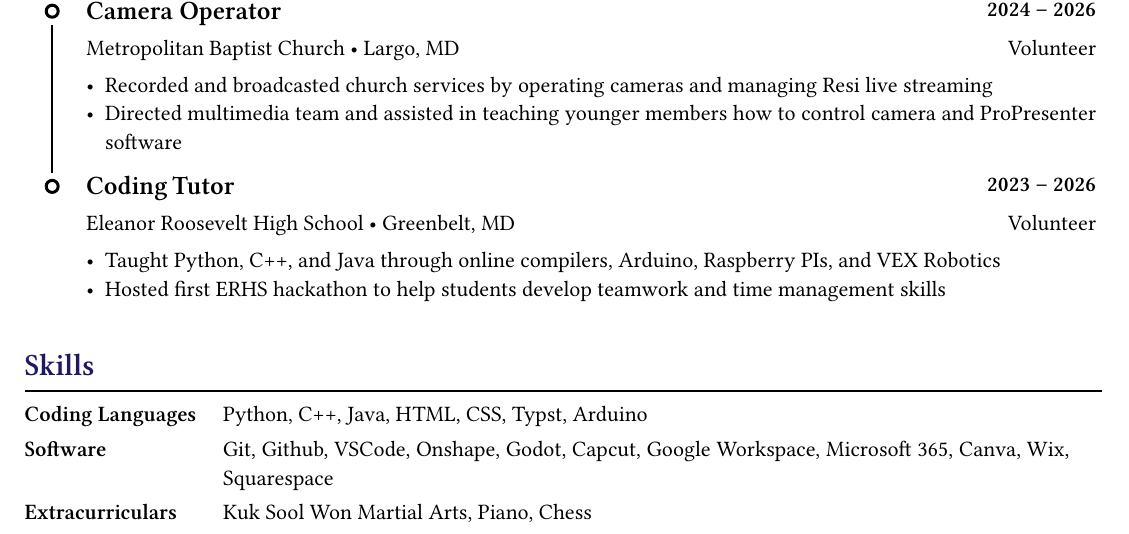
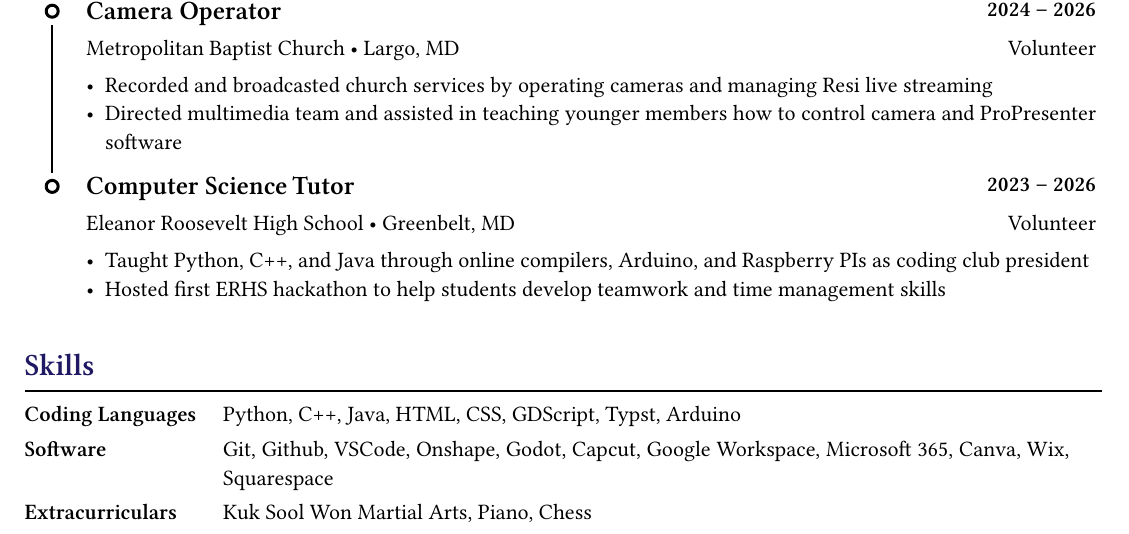
Before and after one commit to Isaiah15414/college-resume, a Typst document (resume.typ): part of the page, cut so that both start at the same text. Compiled offline with Typst 0.15; a missing font is replaced by an installed copy or a similar font.

Commit message:
✨ Improved Coding Tutor job title and description

```diff
--- a/resume.typ
+++ b/resume.typ
@@ -76,13 +76,13 @@
         ),
       ),
       ..timeline(last: true, job(
-        title: [Coding Tutor],
+        title: [Computer Science Tutor],
         subtitle: [Eleanor Roosevelt High School • Greenbelt, MD],
         start-time: [2023],
         end-time: [2026],
         description: [Volunteer],
         [
-          - Taught Python, C++, and Java through online compilers, Arduino, Raspberry PIs, and VEX Robotics
+          - Taught Python, C++, and Java through online compilers, Arduino, and Raspberry PIs as coding club president
           - Hosted first ERHS hackathon to help students develop teamwork and time management skills
         ],
       )),
@@ -91,7 +91,7 @@
     = Skills
     #list-grid(
       [=== Coding Languages],
-      [Python, C++, Java, HTML, CSS, Typst, Arduino],
+      [Python, C++, Java, HTML, CSS, GDScript, Typst, Arduino],
       [=== Software],
       [Git, Github, VSCode, Onshape, Godot, Capcut, Google Workspace, Microsoft 365, Canva, Wix, Squarespace],
       [=== Extracurriculars],
```
Also changed, not shown: resume.typ (6 more changed lines).
